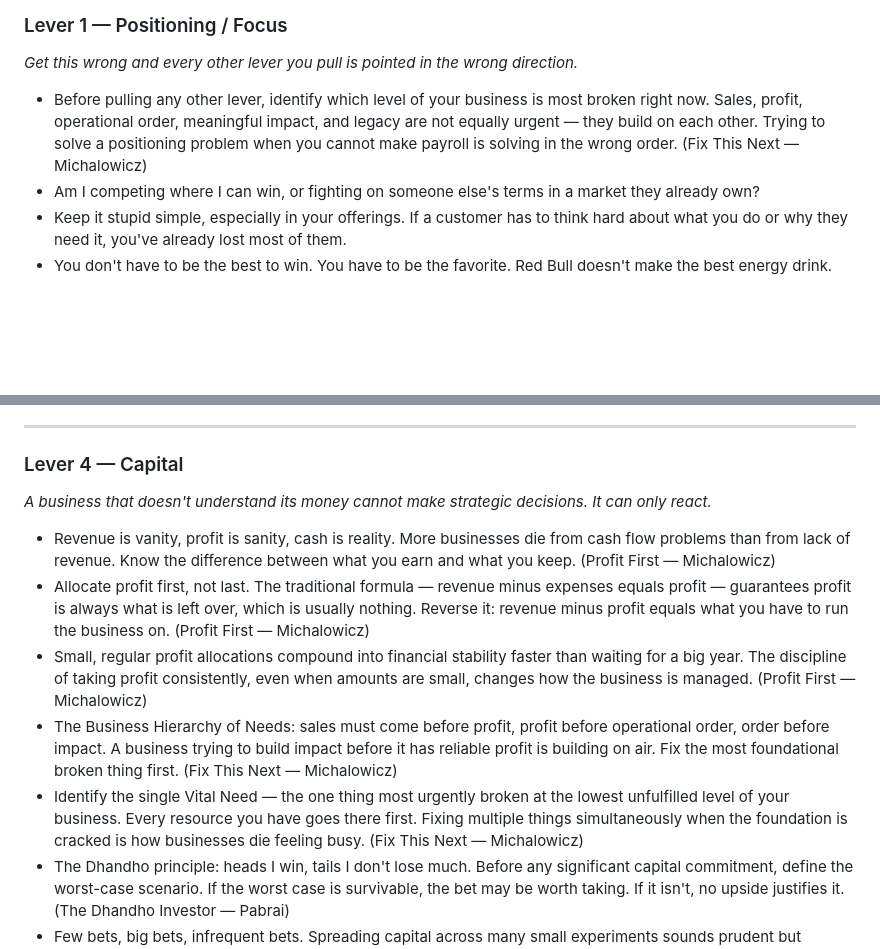
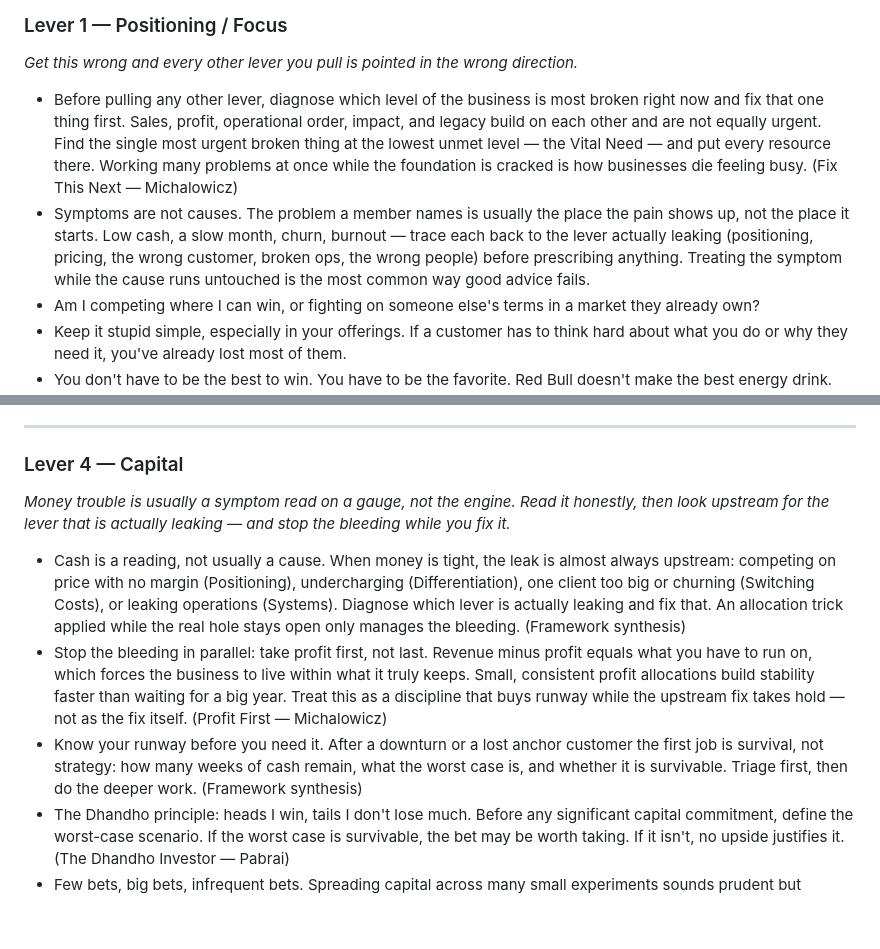
Before and after one commit to clydeaibusiness-ship-it/the-bridge, a Markdown page: system/big-book-of-strategy.md, 2 parts joined by grey strips. GitHub-like rendering; blank space fills up the shorter version.

```diff
--- a/system/big-book-of-strategy.md
+++ b/system/big-book-of-strategy.md
@@ -54,7 +54,8 @@ What is the single number that most honestly tells you whether the business is h
 
 *Get this wrong and every other lever you pull is pointed in the wrong direction.*
 
-- Before pulling any other lever, identify which level of your business is most broken right now. Sales, profit, operational order, meaningful impact, and legacy are not equally urgent — they build on each other. Trying to solve a positioning problem when you cannot make payroll is solving in the wrong order. (Fix This Next — Michalowicz)
+- Before pulling any other lever, diagnose which level of the business is most broken right now and fix that one thing first. Sales, profit, operational order, impact, and legacy build on each other and are not equally urgent. Find the single most urgent broken thing at the lowest unmet level — the Vital Need — and put every resource there. Working many problems at once while the foundation is cracked is how businesses die feeling busy. (Fix This Next — Michalowicz)
+- Symptoms are not causes. The problem a member names is usually the place the pain shows up, not the place it starts. Low cash, a slow month, churn, burnout — trace each back to the lever actually leaking (positioning, pricing, the wrong customer, broken ops, the wrong people) before prescribing anything. Treating the symptom while the cause runs untouched is the most common way good advice fails.
 - Am I competing where I can win, or fighting on someone else's terms in a market they already own?
 - Keep it stupid simple, especially in your offerings. If a customer has to think hard about what you do or why they need it, you've already lost most of them.
 - You don't have to be the best to win. You have to be the favorite. Red Bull doesn't make the best energy drink. Coca-Cola doesn't make the best cola. They own an emotional territory so completely that logic doesn't get a vote.
@@ -99,13 +100,11 @@ What is the single number that most honestly tells you whether the business is h
 
 ### Lever 4 — Capital
 
-*A business that doesn't understand its money cannot make strategic decisions. It can only react.*
+*Money trouble is usually a symptom read on a gauge, not the engine. Read it honestly, then look upstream for the lever that is actually leaking — and stop the bleeding while you fix it.*
 
-- Revenue is vanity, profit is sanity, cash is reality. More businesses die from cash flow problems than from lack of revenue. Know the difference between what you earn and what you keep. (Profit First — Michalowicz)
-- Allocate profit first, not last. The traditional formula — revenue minus expenses equals profit — guarantees profit is always what is left over, which is usually nothing. Reverse it: revenue minus profit equals what you have to run the business on. (Profit First — Michalowicz)
-- Small, regular profit allocations compound into financial stability faster than waiting for a big year. The discipline of taking profit consistently, even when amounts are small, changes how the business is managed. (Profit First — Michalowicz)
-- The Business Hierarchy of Needs: sales must come before profit, profit before operational order, order before impact. A business trying to build impact before it has reliable profit is building on air. Fix the most foundational broken thing first. (Fix This Next — Michalowicz)
-- Identify the single Vital Need — the one thing most urgently broken at the lowest unfulfilled level of your business. Every resource you have goes there first. Fixing multiple things simultaneously when the foundation is cracked is how businesses die feeling busy. (Fix This Next — Michalowicz)
+- Cash is a reading, not usually a cause. When money is tight, the leak is almost always upstream: competing on price with no margin (Positioning), undercharging (Differentiation), one client too big or churning (Switching Costs), or leaking operations (Systems). Diagnose which lever is actually leaking and fix that. An allocation trick applied while the real hole stays open only manages the bleeding. (Framework synthesis)
+- Stop the bleeding in parallel: take profit first, not last. Revenue minus profit equals what you have to run on, which forces the business to live within what it truly keeps. Small, consistent profit allocations build stability faster than waiting for a big year. Treat this as a discipline that buys runway while the upstream fix takes hold — not as the fix itself. (Profit First — Michalowicz)
+- Know your runway before you need it. After a downturn or a lost anchor customer the first job is survival, not strategy: how many weeks of cash remain, what the worst case is, and whether it is survivable. Triage first, then do the deeper work. (Framework synthesis)
 - The Dhandho principle: heads I win, tails I don't lose much. Before any significant capital commitment, define the worst-case scenario. If the worst case is survivable, the bet may be worth taking. If it isn't, no upside justifies it. (The Dhandho Investor — Pabrai)
 - Few bets, big bets, infrequent bets. Spreading capital across many small experiments sounds prudent but produces mediocre results everywhere. Concentrate on your highest-conviction opportunities. (The Dhandho Investor — Pabrai)
 - A business that starts with very little capital and finds revenue before spending is more likely to survive than one that raises money and then looks for a market. Constraints produce creativity. (The $100 Startup — Guillebeau)
```
Also changed, not shown: system/newsletter-earl.md (+9 -8 lines).
